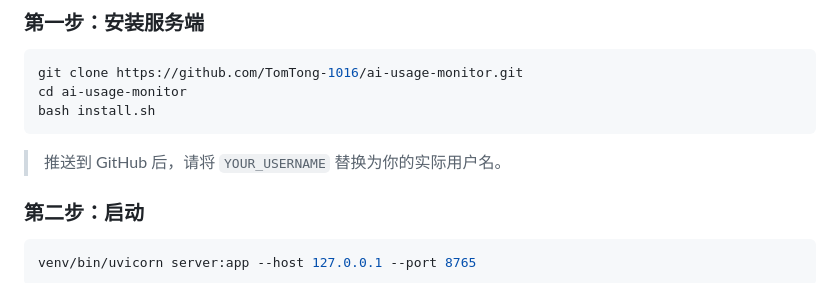
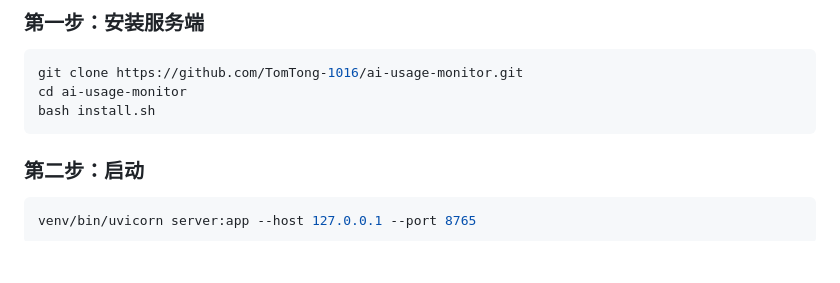
Before and after one commit to TomTong-1016/ai-usage-monitor, a Markdown page: README-zh.md, the part around the change. Rendered like a GitHub page; blank space fills up the shorter version.

````diff
--- a/README-zh.md
+++ b/README-zh.md
@@ -31,7 +31,6 @@ cd ai-usage-monitor
 bash install.sh
 ```
 
-> 推送到 GitHub 后，请将 `YOUR_USERNAME` 替换为你的实际用户名。
 
 ### 第二步：启动
 
````
Also changed, not shown: README.md (+0 -1 lines).
